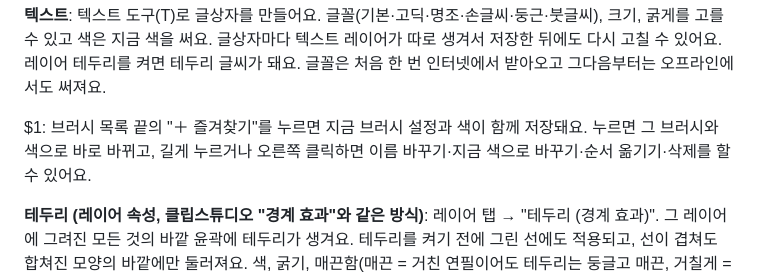
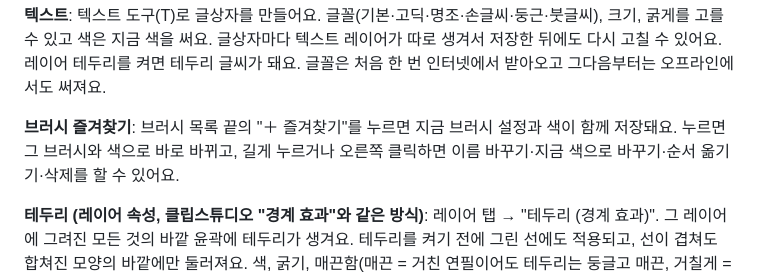
Before and after one commit to Sureon-hub/mininote, a Markdown page: 사용설명서.md, the part around the change. GitHub-like rendering.

Commit message:
사용설명서 오타 수정
Co-Authored-By: Claude Opus 5.5 <noreply@anthropic.com>

```diff
--- a/사용설명서.md
+++ b/사용설명서.md
@@ -90,7 +90,7 @@ PC(윈도우)와 안드로이드에서 같은 코드로 돌아가는 웹앱(PWA)
 
 **텍스트**: 텍스트 도구(T)로 글상자를 만들어요. 글꼴(기본·고딕·명조·손글씨·둥근·붓글씨), 크기, 굵게를 고를 수 있고 색은 지금 색을 써요. 글상자마다 텍스트 레이어가 따로 생겨서 저장한 뒤에도 다시 고칠 수 있어요. 레이어 테두리를 켜면 테두리 글씨가 돼요. 글꼴은 처음 한 번 인터넷에서 받아오고 그다음부터는 오프라인에서도 써져요.
 
-$1: 브러시 목록 끝의 "＋ 즐겨찾기"를 누르면 지금 브러시 설정과 색이 함께 저장돼요. 누르면 그 브러시와 색으로 바로 바뀌고, 길게 누르거나 오른쪽 클릭하면 이름 바꾸기·지금 색으로 바꾸기·순서 옮기기·삭제를 할 수 있어요.
+**브러시 즐겨찾기**: 브러시 목록 끝의 "＋ 즐겨찾기"를 누르면 지금 브러시 설정과 색이 함께 저장돼요. 누르면 그 브러시와 색으로 바로 바뀌고, 길게 누르거나 오른쪽 클릭하면 이름 바꾸기·지금 색으로 바꾸기·순서 옮기기·삭제를 할 수 있어요.
 
 **테두리 (레이어 속성, 클립스튜디오 "경계 효과"와 같은 방식)**: 레이어 탭 → "테두리 (경계 효과)". 그 레이어에 그려진 모든 것의 바깥 윤곽에 테두리가 생겨요. 테두리를 켜기 전에 그린 선에도 적용되고, 선이 겹쳐도 합쳐진 모양의 바깥에만 둘러져요. 색, 굵기, 매끈함(매끈 = 거친 연필이어도 테두리는 둥글고 매끈, 거칠게 = 선 모양을 그대로 따라감)을 레이어마다 정할 수 있어요. 테두리가 필요한 글씨와 필요 없는 그림은 레이어를 나눠 쓰세요. 이미지를 열면 이미지 위에 빈 "레이어 1"이 자동으로 생겨요.
 
```
